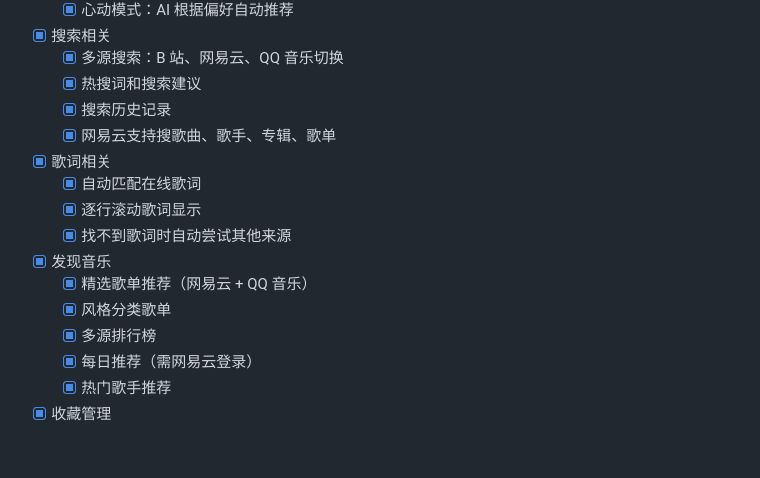
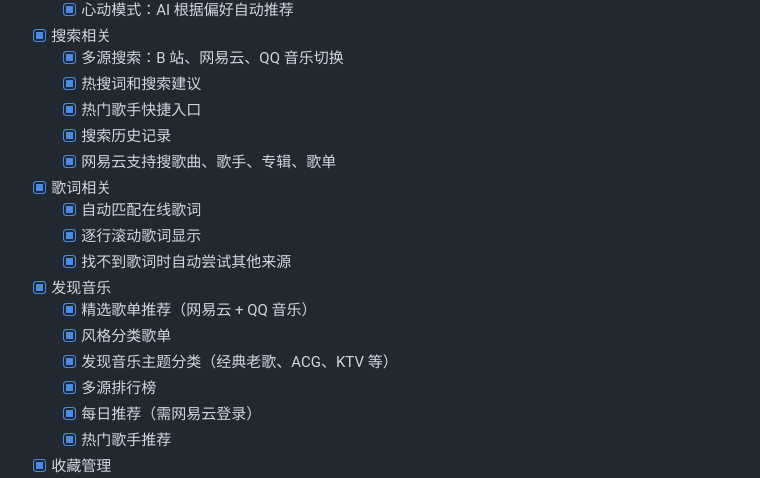
Before and after one commit to linghualive/linghuaplayer, a Markdown page: README.md, the part around one of its changes. Drawn GitHub-style; blank space fills up the shorter version.

Commit message:
docs: 更新 README 预览图和功能列表

```diff
--- a/README.md
+++ b/README.md
@@ -40,6 +41,7 @@ QQ 频道：https://pd.qq.com/s/7jeytjyww?b=9
 - [x] 搜索相关
   - [x] 多源搜索：B 站、网易云、QQ 音乐切换
   - [x] 热搜词和搜索建议
+  - [x] 热门歌手快捷入口
   - [x] 搜索历史记录
   - [x] 网易云支持搜歌曲、歌手、专辑、歌单
 
@@ -51,6 +53,7 @@ QQ 频道：https://pd.qq.com/s/7jeytjyww?b=9
 - [x] 发现音乐
   - [x] 精选歌单推荐（网易云 + QQ 音乐）
   - [x] 风格分类歌单
+  - [x] 发现音乐主题分类（经典老歌、ACG、KTV 等）
   - [x] 多源排行榜
   - [x] 每日推荐（需网易云登录）
   - [x] 热门歌手推荐
```
Also changed, not shown: other parts of README.md (+5 -4 lines).
